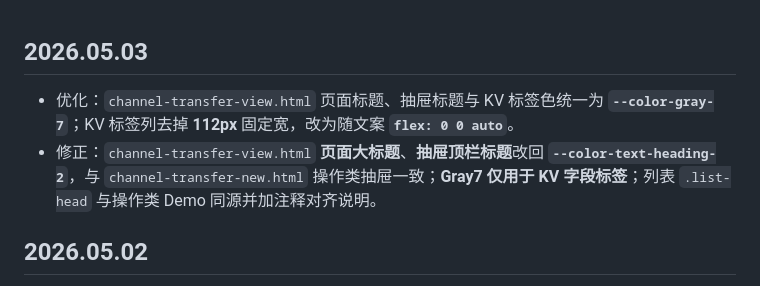
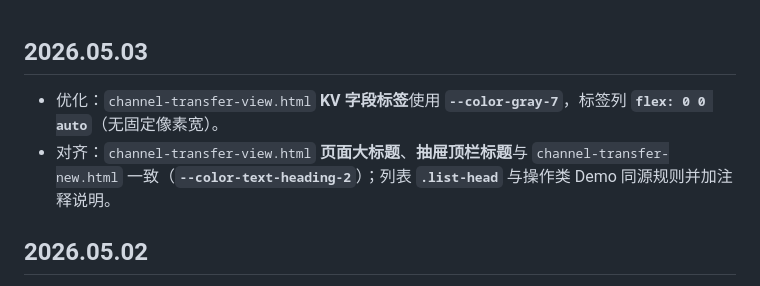
Before and after one commit to Sonia-Cai/ERP-UI, a Markdown page: ERP UI-skill/META/CHANGELOG.md, the part around the change. Rendered like a GitHub page.

Commit message:
docs(CHANGELOG): 理顺 2026.05.03 查看 demo 条目表述
Made-with: Cursor

```diff
--- a/ERP UI-skill/META/CHANGELOG.md
+++ b/ERP UI-skill/META/CHANGELOG.md
@@ -1,6 +1,6 @@
 ## 2026.05.03
-- 优化：`channel-transfer-view.html` 页面标题、抽屉标题与 KV 标签色统一为 **`--color-gray-7`**；KV 标签列去掉 **112px** 固定宽，改为随文案 **`flex: 0 0 auto`**。
-- 修正：`channel-transfer-view.html` **页面大标题**、**抽屉顶栏标题**改回 **`--color-text-heading-2`**，与 `channel-transfer-new.html` 操作类抽屉一致；**Gray7 仅用于 KV 字段标签**；列表 `.list-head` 与操作类 Demo 同源并加注释对齐说明。
+- 优化：`channel-transfer-view.html` **KV 字段标签**使用 **`--color-gray-7`**，标签列 **`flex: 0 0 auto`**（无固定像素宽）。
+- 对齐：`channel-transfer-view.html` **页面大标题**、**抽屉顶栏标题**与 `channel-transfer-new.html` 一致（**`--color-text-heading-2`**）；列表 **`.list-head`** 与操作类 Demo 同源规则并加注释说明。
 
 ## 2026.05.02
 - 新增：仓库根目录静态 Demo **`channel-transfer-view.html`**（库存-海外仓渠道调拨管理 · 查看渠道调拨记录；只读 KV 抽屉 + 列表骨架）；`case-studies/good-case.md` **§4**、`page-list.md` §5 增加索引链接。
```
